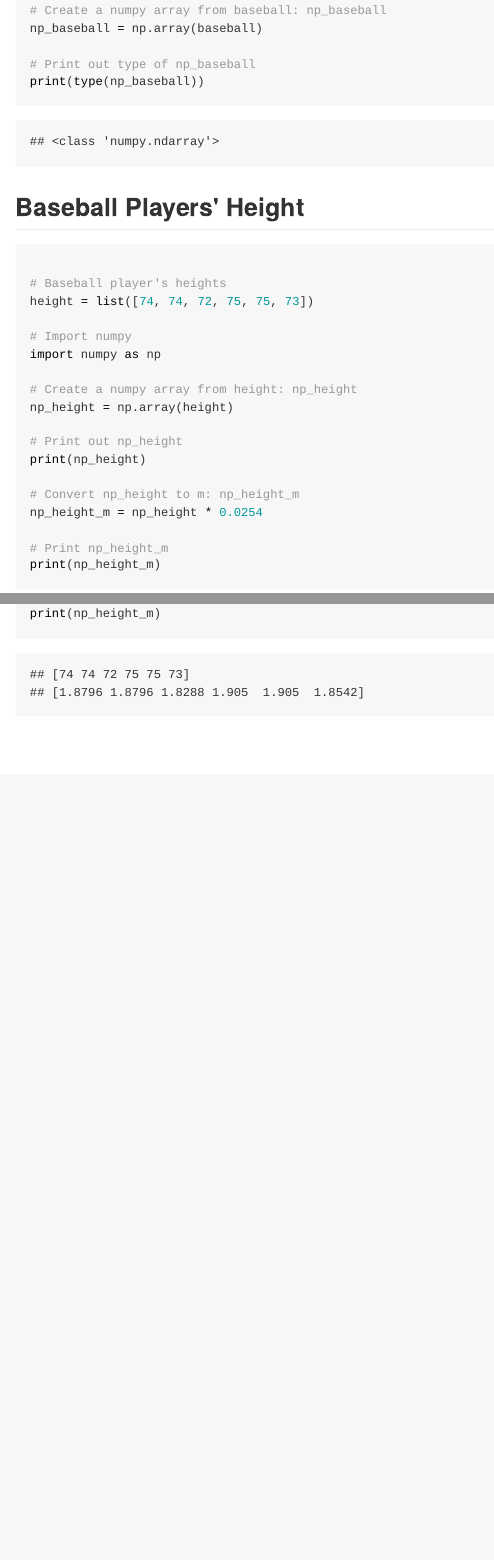
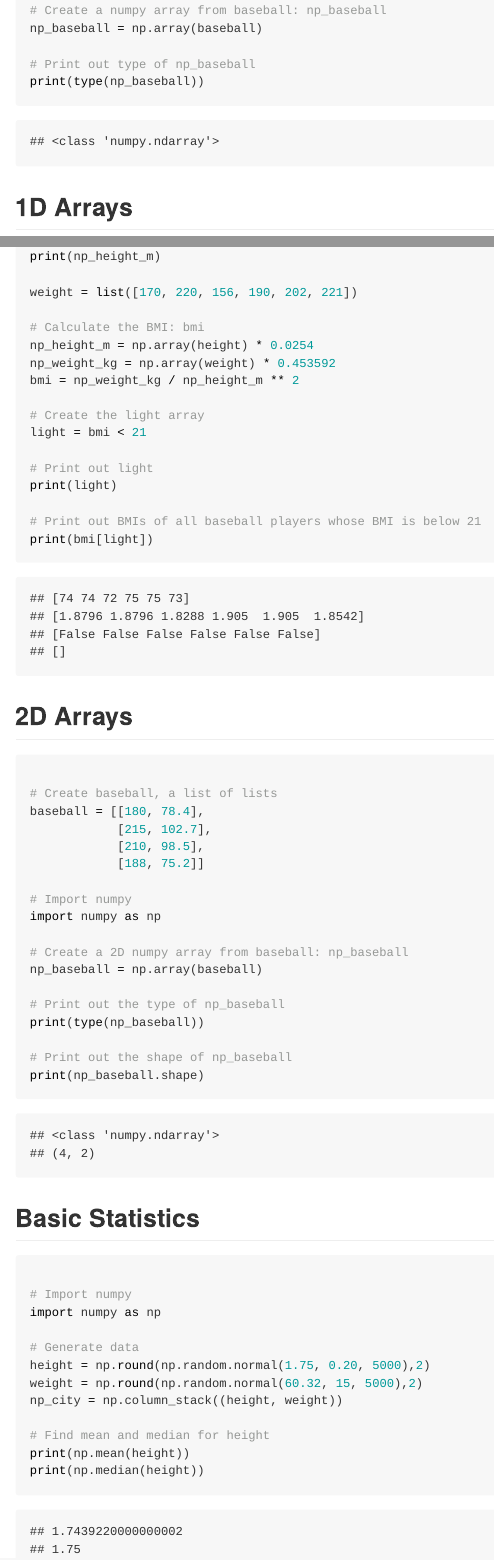
Before and after one commit to ramathiru/datacamp_python_track, an R Markdown document (datacamp_intro_to_python.Rmd): the page in a window 1100 px wide, from 710 px down, and a second part further down, joined at a grey line. The pictures show the output file datacamp_intro_to_python.md that the author committed with the source, drawn offline in the style of GitHub.

Commit message:
Add work on NumPy

````diff
--- a/datacamp_intro_to_python.Rmd
+++ b/datacamp_intro_to_python.Rmd
@@ -41,7 +41,7 @@
 
 ```
 
-## Baseball Players' Height
+## 1D Arrays
 
 ```{python}
 
@@ -63,4 +63,62 @@
 # Print np_height_m
 print(np_height_m)
 
+weight = list([170, 220, 156, 190, 202, 221])
+
+# Calculate the BMI: bmi
+np_height_m = np.array(height) * 0.0254
+np_weight_kg = np.array(weight) * 0.453592
+bmi = np_weight_kg / np_height_m ** 2
+
+# Create the light array
+light = bmi < 21
+
+# Print out light
+print(light)
+
+# Print out BMIs of all baseball players whose BMI is below 21
+print(bmi[light])
+
 ```
+
+## 2D Arrays
+
+```{python}
+
+# Create baseball, a list of lists
+baseball = [[180, 78.4],
+            [215, 102.7],
+            [210, 98.5],
+            [188, 75.2]]
+
+# Import numpy
+import numpy as np
+
+# Create a 2D numpy array from baseball: np_baseball
+np_baseball = np.array(baseball)
+
+# Print out the type of np_baseball
+print(type(np_baseball))
+
+# Print out the shape of np_baseball
+print(np_baseball.shape)
+
+```
+
+## Basic Statistics
+
+``` {python}
+
+# Import numpy
+import numpy as np
+
+# Generate data
+height = np.round(np.random.normal(1.75, 0.20, 5000),2)
+weight = np.round(np.random.normal(60.32, 15, 5000),2)
+np_city = np.column_stack((height, weight))
+
+# Find mean and median for height
+print(np.mean(height))
+print(np.median(height))
+
+```
````
Also changed, not shown: datacamp_intro_to_python.md.
